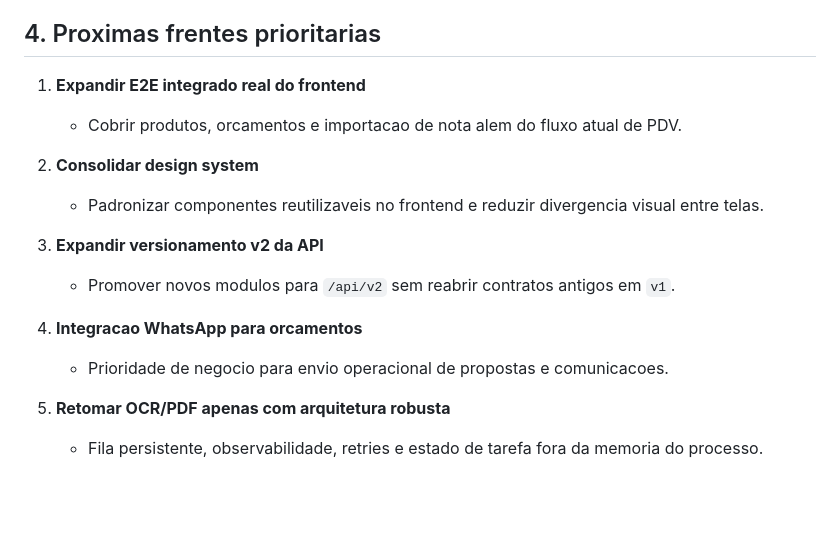
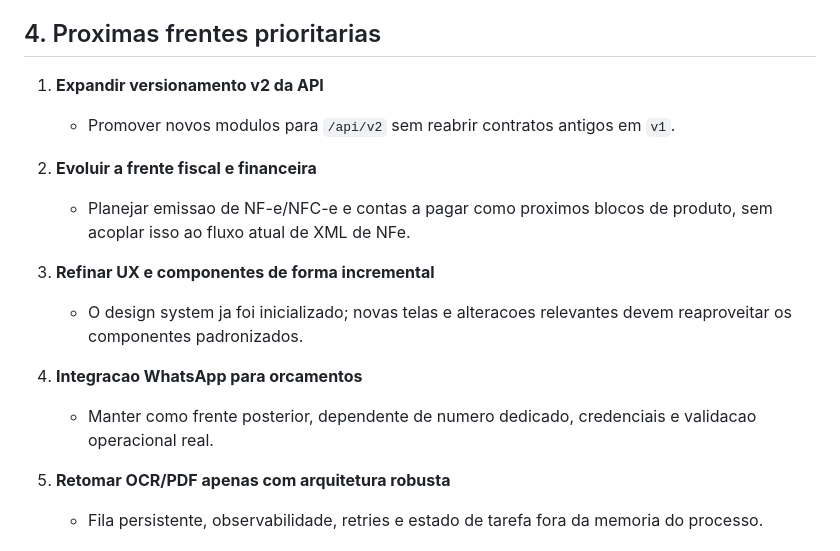
Before and after one commit to Thanakosh/loja-project-, a Markdown page: STRATEGY.md, the part around the change. GitHub-like rendering; blank space fills up the shorter version.

```diff
--- a/STRATEGY.md
+++ b/STRATEGY.md
@@ -87,20 +87,21 @@ As melhorias de infraestrutura que seguem relevantes sao:
 
 ## 4. Proximas frentes prioritarias
 
-1. **Expandir E2E integrado real do frontend**
-   - Cobrir produtos, orcamentos e importacao de nota alem do fluxo atual de
-     PDV.
-
-2. **Consolidar design system**
-   - Padronizar componentes reutilizaveis no frontend e reduzir divergencia
-     visual entre telas.
-
-3. **Expandir versionamento v2 da API**
+1. **Expandir versionamento v2 da API**
    - Promover novos modulos para `/api/v2` sem reabrir contratos antigos em
      `v1`.
 
+2. **Evoluir a frente fiscal e financeira**
+   - Planejar emissao de NF-e/NFC-e e contas a pagar como proximos blocos de
+     produto, sem acoplar isso ao fluxo atual de XML de NFe.
+
+3. **Refinar UX e componentes de forma incremental**
+   - O design system ja foi inicializado; novas telas e alteracoes relevantes
+     devem reaproveitar os componentes padronizados.
+
 4. **Integracao WhatsApp para orcamentos**
-   - Prioridade de negocio para envio operacional de propostas e comunicacoes.
+   - Manter como frente posterior, dependente de numero dedicado, credenciais e
+     validacao operacional real.
 
 5. **Retomar OCR/PDF apenas com arquitetura robusta**
    - Fila persistente, observabilidade, retries e estado de tarefa fora da
```
Also changed, not shown: README.md (+4 -5 lines), RECOMENDACOES_TECNICAS.md (+24 -23 lines).
